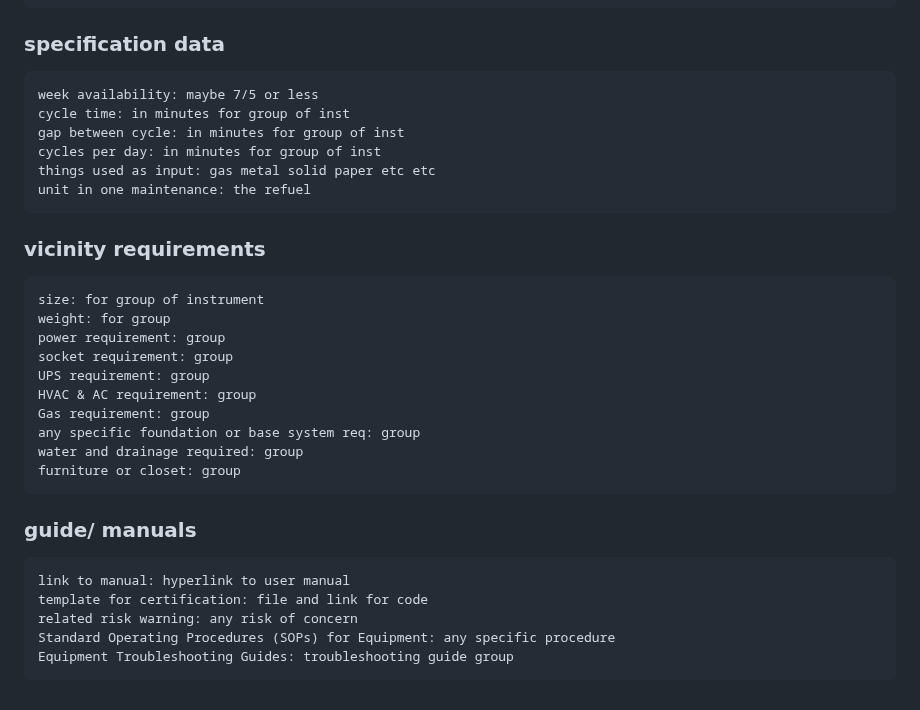
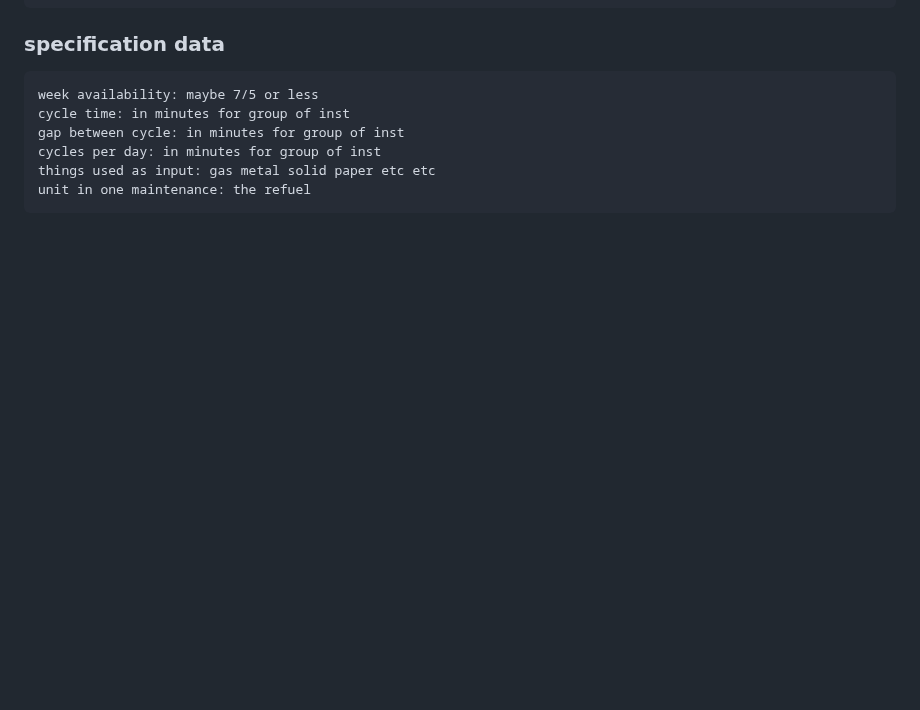
Before and after one commit to Subbrat/ldmon, a Markdown page: docs/4databaseidea.md, the part around the change. Rendered like a GitHub page; blank space fills up the shorter version.

Commit message:
REMC TRG

````diff
--- a/docs/4databaseidea.md
+++ b/docs/4databaseidea.md
@@ -266,24 +266,3 @@ cycles per day: in minutes for group of inst
 things used as input: gas metal solid paper etc etc
 unit in one maintenance: the refuel
 ```
-### vicinity requirements
-```
-size: for group of instrument
-weight: for group
-power requirement: group
-socket requirement: group
-UPS requirement: group
-HVAC & AC requirement: group
-Gas requirement: group
-any specific foundation or base system req: group
-water and drainage required: group
-furniture or closet: group
-```
-### guide/ manuals
-```
-link to manual: hyperlink to user manual
-template for certification: file and link for code
-related risk warning: any risk of concern
-Standard Operating Procedures (SOPs) for Equipment: any specific procedure
-Equipment Troubleshooting Guides: troubleshooting guide group
-```
````
